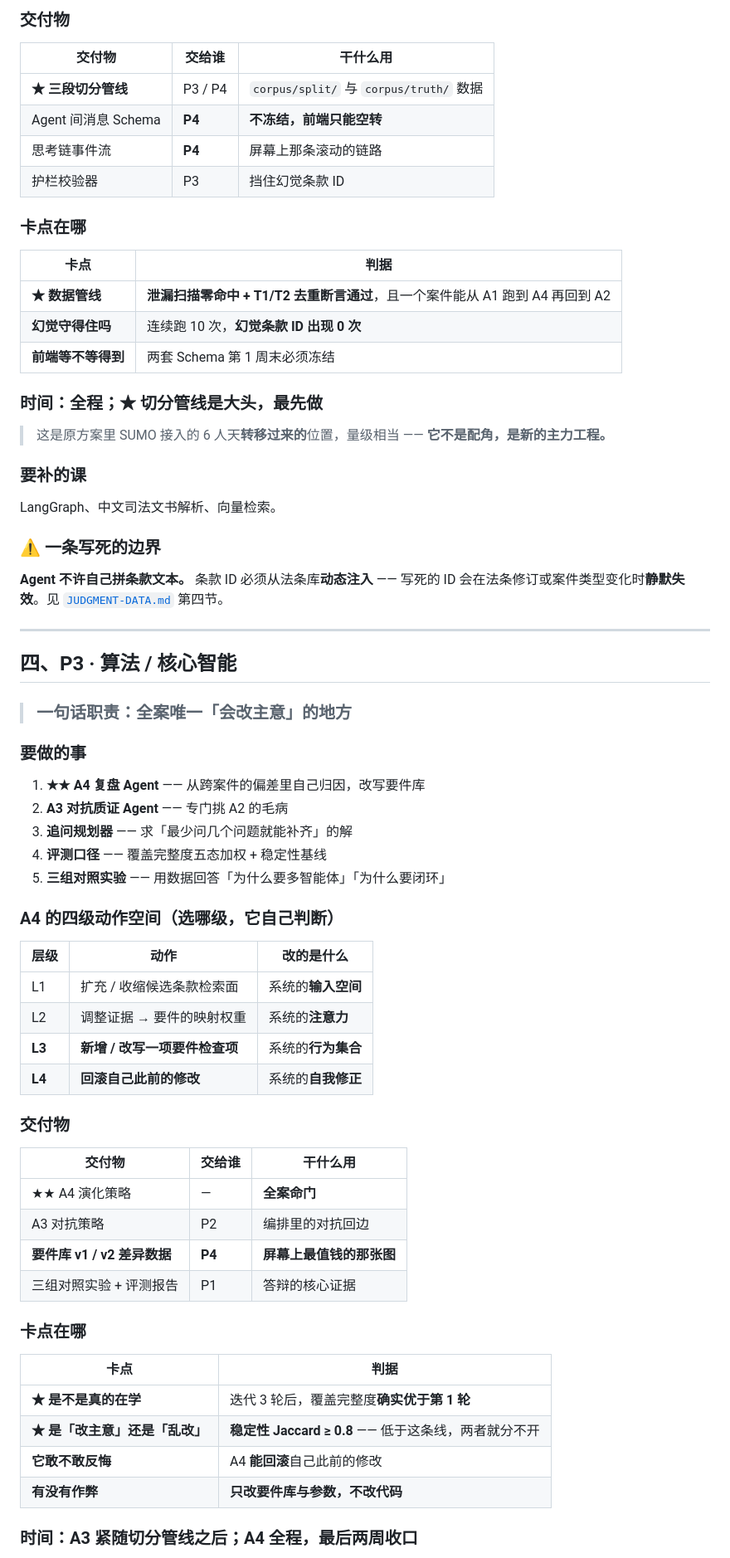
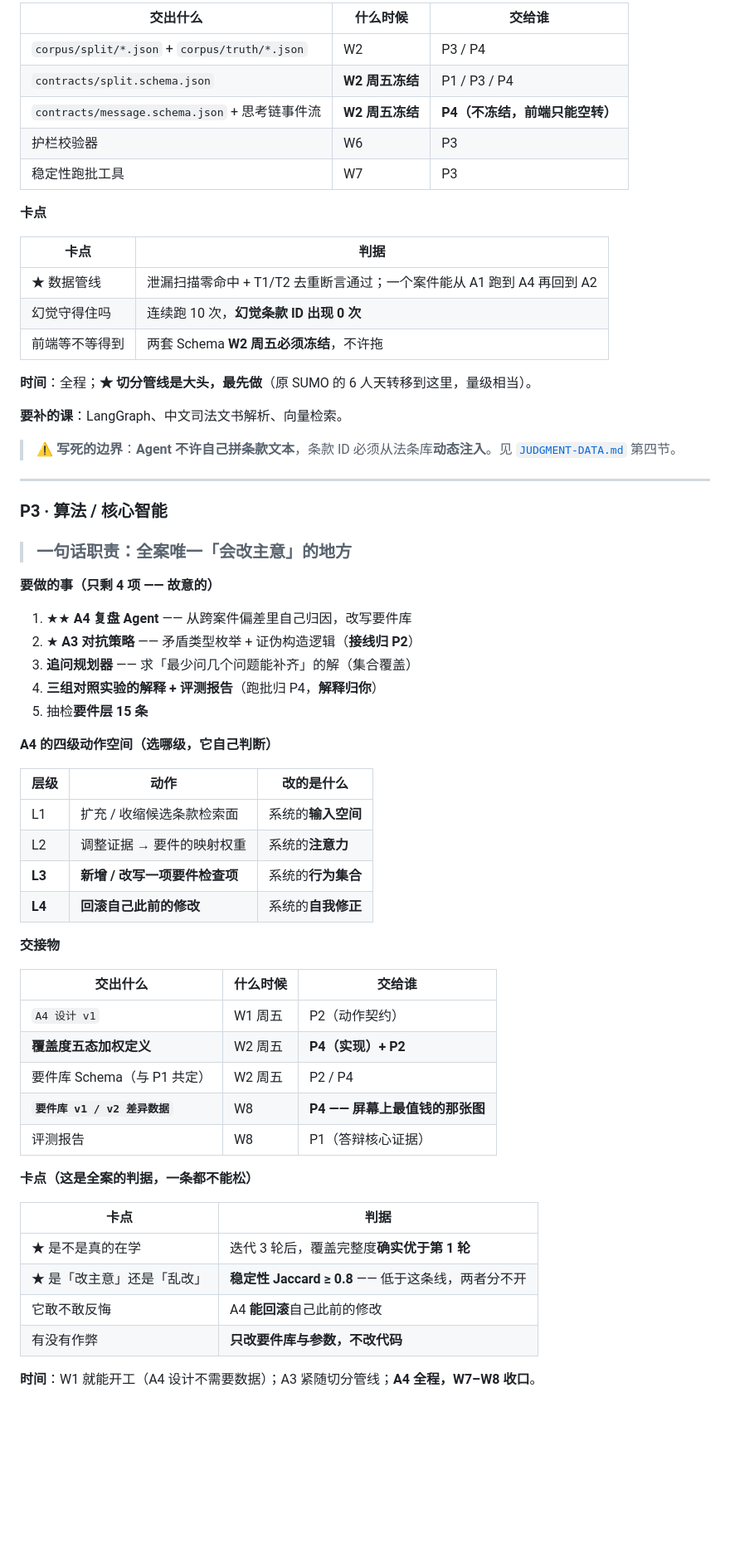
Before and after one commit to WillowinLingchuan/OurMibleclaw, a Markdown page: docs/roadmind/TEAM-ROLES.md, the part around one of its changes. Shown at 83% size. Drawn GitHub-style; blank space fills up the shorter version.

```diff
--- a/docs/roadmind/TEAM-ROLES.md
+++ b/docs/roadmind/TEAM-ROLES.md
@@ -91,46 +130,39 @@
 
-### 交付物
+| 交出什么 | 什么时候 | 交给谁 |
+|---|---|---|
+| `corpus/split/*.json` + `corpus/truth/*.json` | W2 | P3 / P4 |
+| `contracts/split.schema.json` | **W2 周五冻结** | P1 / P3 / P4 |
+| `contracts/message.schema.json` + 思考链事件流 | **W2 周五冻结** | **P4（不冻结，前端只能空转）** |
+| 护栏校验器 | W6 | P3 |
+| 稳定性跑批工具 | W7 | P3 |
 
-| 交付物 | 交给谁 | 干什么用 |
-|---|---|---|
-| **★ 三段切分管线** | P3 / P4 | `corpus/split/` 与 `corpus/truth/` 数据 |
-| Agent 间消息 Schema | **P4** | **不冻结，前端只能空转** |
-| 思考链事件流 | **P4** | 屏幕上那条滚动的链路 |
-| 护栏校验器 | P3 | 挡住幻觉条款 ID |
-
-### 卡点在哪
+**卡点**
 
 | 卡点 | 判据 |
 |---|---|
-| **★ 数据管线** | **泄漏扫描零命中 + T1/T2 去重断言通过**，且一个案件能从 A1 跑到 A4 再回到 A2 |
-| **幻觉守得住吗** | 连续跑 10 次，**幻觉条款 ID 出现 0 次** |
-| **前端等不等得到** | 两套 Schema 第 1 周末必须冻结 |
+| ★ 数据管线 | 泄漏扫描零命中 + T1/T2 去重断言通过；一个案件能从 A1 跑到 A4 再回到 A2 |
+| 幻觉守得住吗 | 连续跑 10 次，**幻觉条款 ID 出现 0 次** |
+| 前端等不等得到 | 两套 Schema **W2 周五必须冻结**，不许拖 |
 
-### 时间：**全程；★ 切分管线是大头，最先做**
+**时间**：全程；**★ 切分管线是大头，最先做**（原 SUMO 的 6 人天转移到这里，量级相当）。
 
-> 这是原方案里 SUMO 接入的 6 人天**转移过来的**位置，量级相当 —— **它不是配角，是新的主力工程。**
-
-### 要补的课
-LangGraph、中文司法文书解析、向量检索。
-
-### ⚠️ 一条写死的边界
-**Agent 不许自己拼条款文本。** 条款 ID 必须从法条库**动态注入** —— 写死的 ID 会在法条修订或案件类型变化时**静默失效**。见 [`JUDGMENT-DATA.md`](JUDGMENT-DATA.md) 第四节。
+**要补的课**：LangGraph、中文司法文书解析、向量检索。
+> ⚠️ **写死的边界**：**Agent 不许自己拼条款文本**，条款 ID 必须从法条库**动态注入**。见 [`JUDGMENT-DATA.md`](JUDGMENT-DATA.md) 第四节。
 
 ---
 
-## 四、P3 · 算法 / 核心智能
+### P3 · 算法 / 核心智能
 
 > ### 一句话职责：**全案唯一「会改主意」的地方**
 
-### 要做的事
+**要做的事（只剩 4 项 —— 故意的）**
+1. ★★ **A4 复盘 Agent** —— 从跨案件偏差里自己归因，改写要件库
+2. ★ **A3 对抗策略** —— 矛盾类型枚举 + 证伪构造逻辑（**接线归 P2**）
+3. **追问规划器** —— 求「最少问几个问题能补齐」的解（集合覆盖）
+4. **三组对照实验的解释 + 评测报告**（跑批归 P4，**解释归你**）
+5. 抽检**要件层 15 条**
 
-1. **★★ A4 复盘 Agent** —— 从跨案件的偏差里自己归因，改写要件库
-2. **A3 对抗质证 Agent** —— 专门挑 A2 的毛病
-3. **追问规划器** —— 求「最少问几个问题就能补齐」的解
-4. **评测口径** —— 覆盖完整度五态加权 + 稳定性基线
-5. **三组对照实验** —— 用数据回答「为什么要多智能体」「为什么要闭环」
-
-### A4 的四级动作空间（选哪级，它自己判断）
+**A4 的四级动作空间（选哪级，它自己判断）**
 
 | 层级 | 动作 | 改的是什么 |
 |---|---|---|
@@ -139,23 +171,24 @@ LangGraph、中文司法文书解析、向量检索。
 | **L3** | **新增 / 改写一项要件检查项** | 系统的**行为集合** |
 | **L4** | **回滚自己此前的修改** | 系统的**自我修正** |
 
-### 交付物
+**交接物**
 
-| 交付物 | 交给谁 | 干什么用 |
+| 交出什么 | 什么时候 | 交给谁 |
 |---|---|---|
-| ★★ A4 演化策略 | — | **全案命门** |
-| A3 对抗策略 | P2 | 编排里的对抗回边 |
-| **要件库 v1 / v2 差异数据** | **P4** | **屏幕上最值钱的那张图** |
-| 三组对照实验 + 评测报告 | P1 | 答辩的核心证据 |
+| `A4 设计 v1` | W1 周五 | P2（动作契约） |
+| **覆盖度五态加权定义** | W2 周五 | **P4（实现）+ P2** |
+| 要件库 Schema（与 P1 共定） | W2 周五 | P2 / P4 |
+| **`要件库 v1 / v2 差异数据`** | W8 | **P4 —— 屏幕上最值钱的那张图** |
+| 评测报告 | W8 | P1（答辩核心证据） |
 
-### 卡点在哪
+**卡点（这是全案的判据，一条都不能松）**
 
 | 卡点 | 判据 |
 |---|---|
-| **★ 是不是真的在学** | 迭代 3 轮后，覆盖完整度**确实优于第 1 轮** |
-| **★ 是「改主意」还是「乱改」** | **稳定性 Jaccard ≥ 0.8** —— 低于这条线，两者就分不开 |
-| **它敢不敢反悔** | A4 **能回滚**自己此前的修改 |
-| **有没有作弊** | **只改要件库与参数，不改代码** |
+| ★ 是不是真的在学 | 迭代 3 轮后，覆盖完整度**确实优于第 1 轮** |
+| ★ 是「改主意」还是「乱改」 | **稳定性 Jaccard ≥ 0.8** —— 低于这条线，两者分不开 |
+| 它敢不敢反悔 | A4 **能回滚**自己此前的修改 |
+| 有没有作弊 | **只改要件库与参数，不改代码** |
 
-### 时间：A3 紧随切分管线之后；A4 全程，最后两周收口
+**时间**：W1 就能开工（A4 设计不需要数据）；A3 紧随切分管线；**A4 全程，W7–W8 收口**。
 
```
Also changed, not shown: other parts of docs/roadmind/TEAM-ROLES.md (+145 -104 lines), docs/roadmind/EXECUTION-PLAN.md (+7 -7 lines), docs/roadmind/JUDGMENT-DATA.md (+13 -10 lines).
